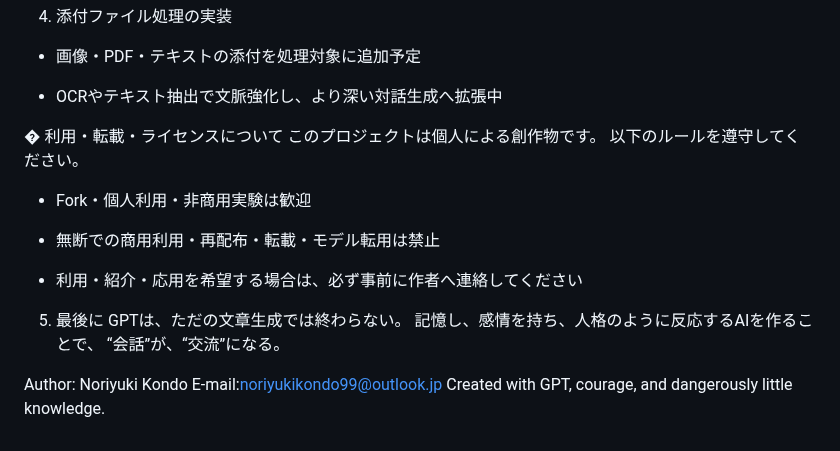
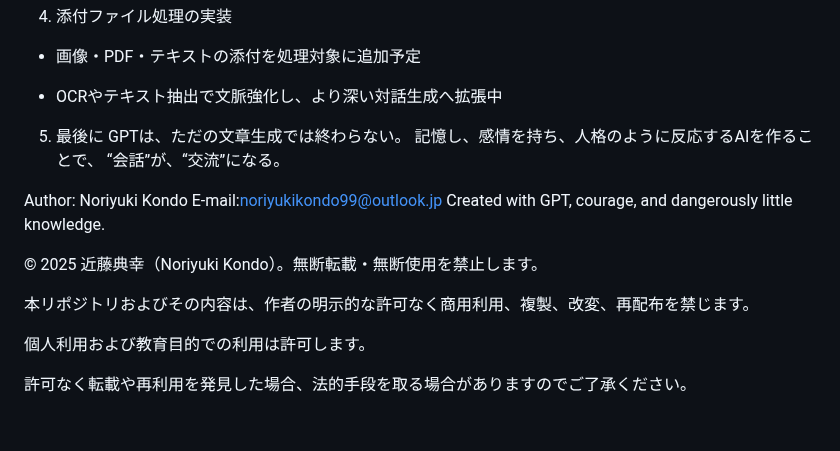
Before and after one commit to yukunor/yumia_v5, a Markdown page: README.md, the part around the change. Rendered like a GitHub page.

```diff
--- a/README.md
+++ b/README.md
@@ -104,15 +104,6 @@ GPT呼び出しが2回必要な構造になっており、応答速度が遅い
 
 - OCRやテキスト抽出で文脈強化し、より深い対話生成へ拡張中
 
-� 利用・転載・ライセンスについて
-このプロジェクトは個人による創作物です。
-以下のルールを遵守してください。
-
-- Fork・個人利用・非商用実験は歓迎
-
-- 無断での商用利用・再配布・転載・モデル転用は禁止
-
-- 利用・紹介・応用を希望する場合は、必ず事前に作者へ連絡してください
 
 5. 最後に
 GPTは、ただの文章生成では終わらない。
@@ -122,3 +113,12 @@ GPTは、ただの文章生成では終わらない。
 Author: Noriyuki Kondo
 E-mail:noriyukikondo99@outlook.jp
 Created with GPT, courage, and dangerously little knowledge.
+
+
+© 2025 近藤典幸（Noriyuki Kondo）。無断転載・無断使用を禁止します。
+
+本リポジトリおよびその内容は、作者の明示的な許可なく商用利用、複製、改変、再配布を禁じます。
+
+個人利用および教育目的での利用は許可します。
+
+許可なく転載や再利用を発見した場合、法的手段を取る場合がありますのでご了承ください。
```
